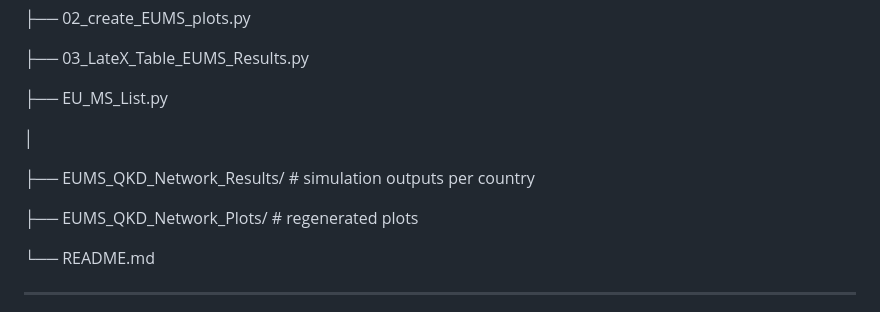
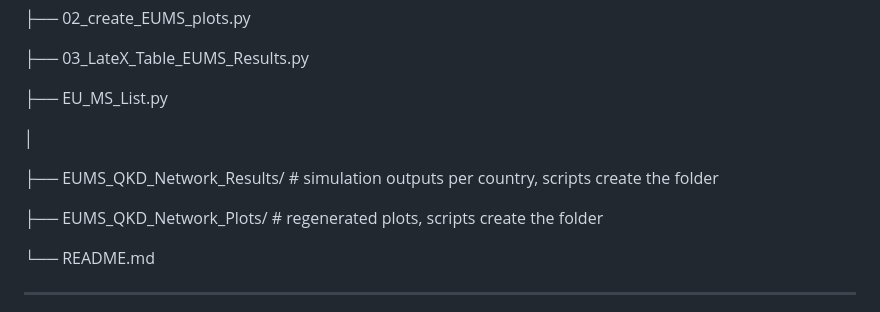
Before and after one commit to Raubkatz/QCI_Simulation, a Markdown page: README.md, the part around the change. Rendered like a GitHub page.

```diff
--- a/README.md
+++ b/README.md
@@ -73,9 +73,9 @@ All components are designed to work together without manual intervention once co
 
 │
 
-├── EUMS_QKD_Network_Results/ # simulation outputs per country
+├── EUMS_QKD_Network_Results/ # simulation outputs per country, scripts create the folder
 
-├── EUMS_QKD_Network_Plots/ # regenerated plots
+├── EUMS_QKD_Network_Plots/ # regenerated plots, scripts create the folder
 
 └── README.md
 
```
